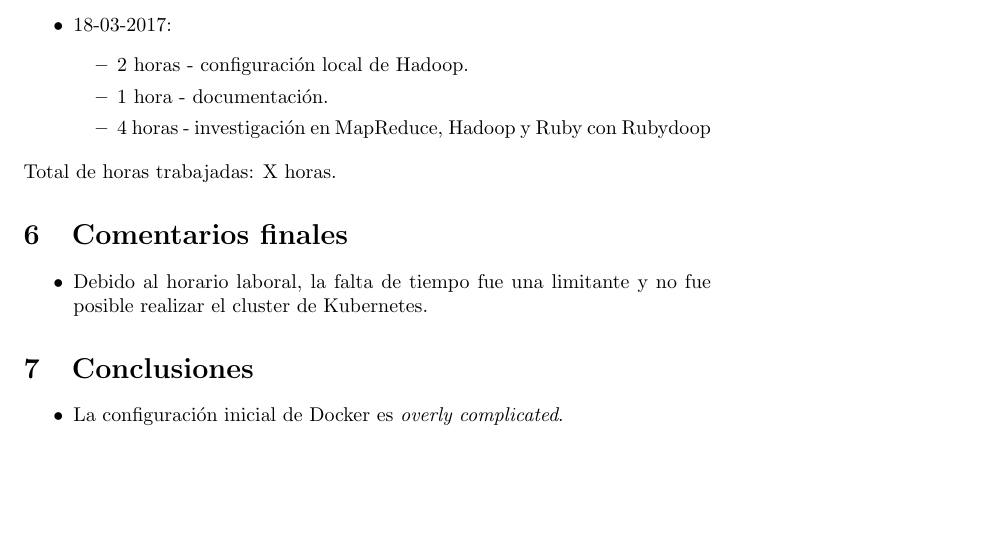
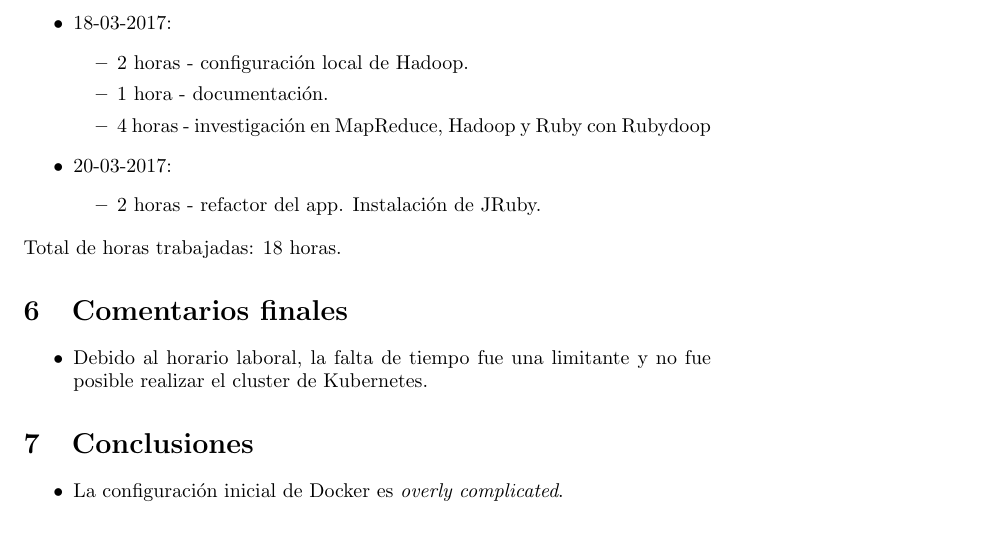
Before and after one commit to aleks279/200835773-tarea2-ruby, a LaTeX document (documentacion/documentacion.tex): part of page 3 of 3, cut so that both start at the same text, the shorter picture padded with empty space. Compiled offline with pdfLaTeX.

Commit message:
update docs

```diff
--- a/documentacion/documentacion.tex
+++ b/documentacion/documentacion.tex
@@ -77,8 +77,12 @@ Asumiendo que el ambiente de desarrollo est\'a listo, hay que seguir los siguien
     \item 1 hora - documentaci\'on.
     \item 4 horas - investigaci\'on en MapReduce, Hadoop y Ruby con Rubydoop
   \end{itemize}
+  \item 20-03-2017:
+  \begin{itemize}
+    \item 2 horas - refactor del app. Instalaci\'on de JRuby.
+  \end{itemize}
 \end{itemize}
-Total de horas trabajadas: X horas.
+Total de horas trabajadas: 18 horas.
 
 \section{Comentarios finales}
 \begin{itemize}
```
Also changed, not shown: documentacion/documentacion.pdf, 1 other file.
